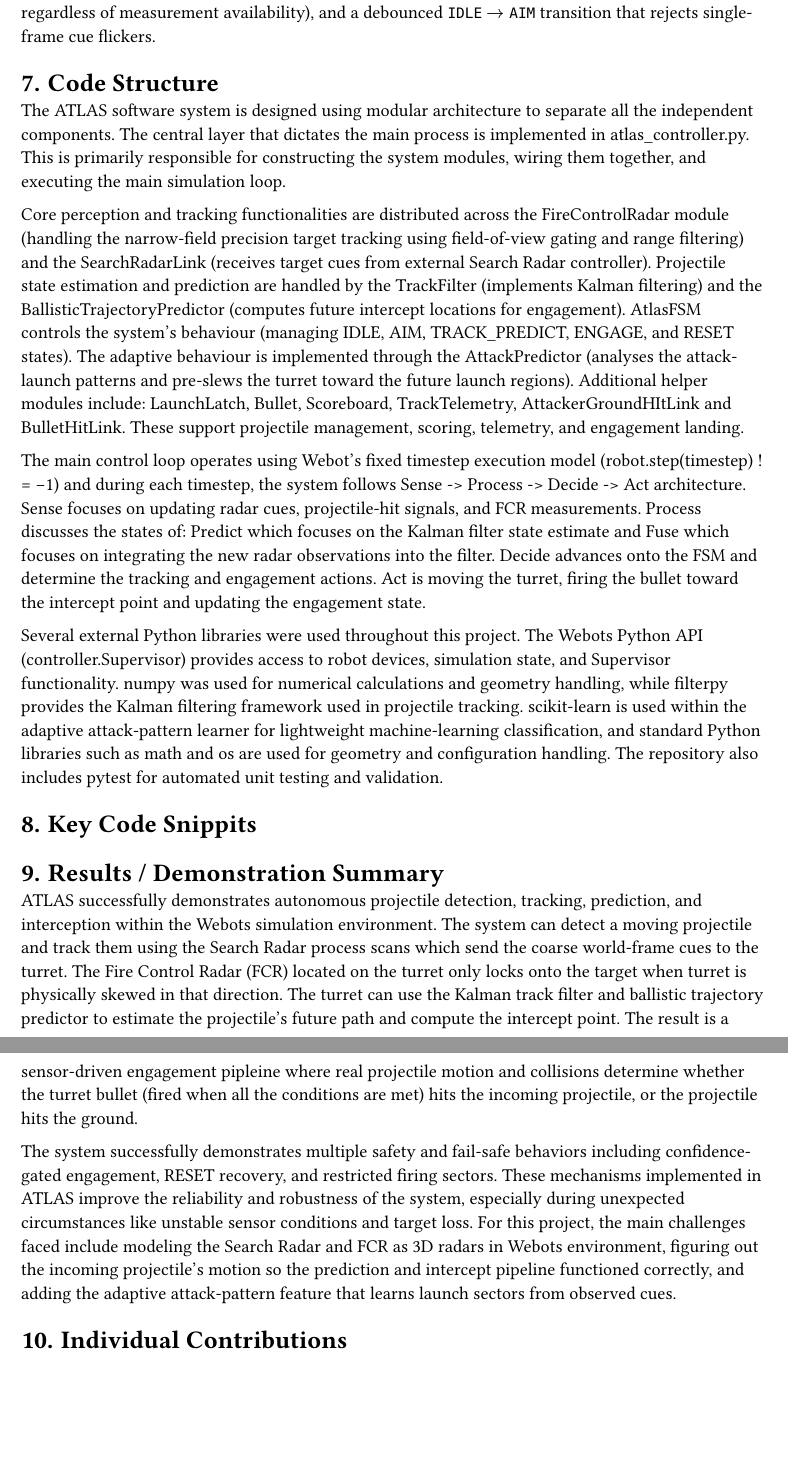
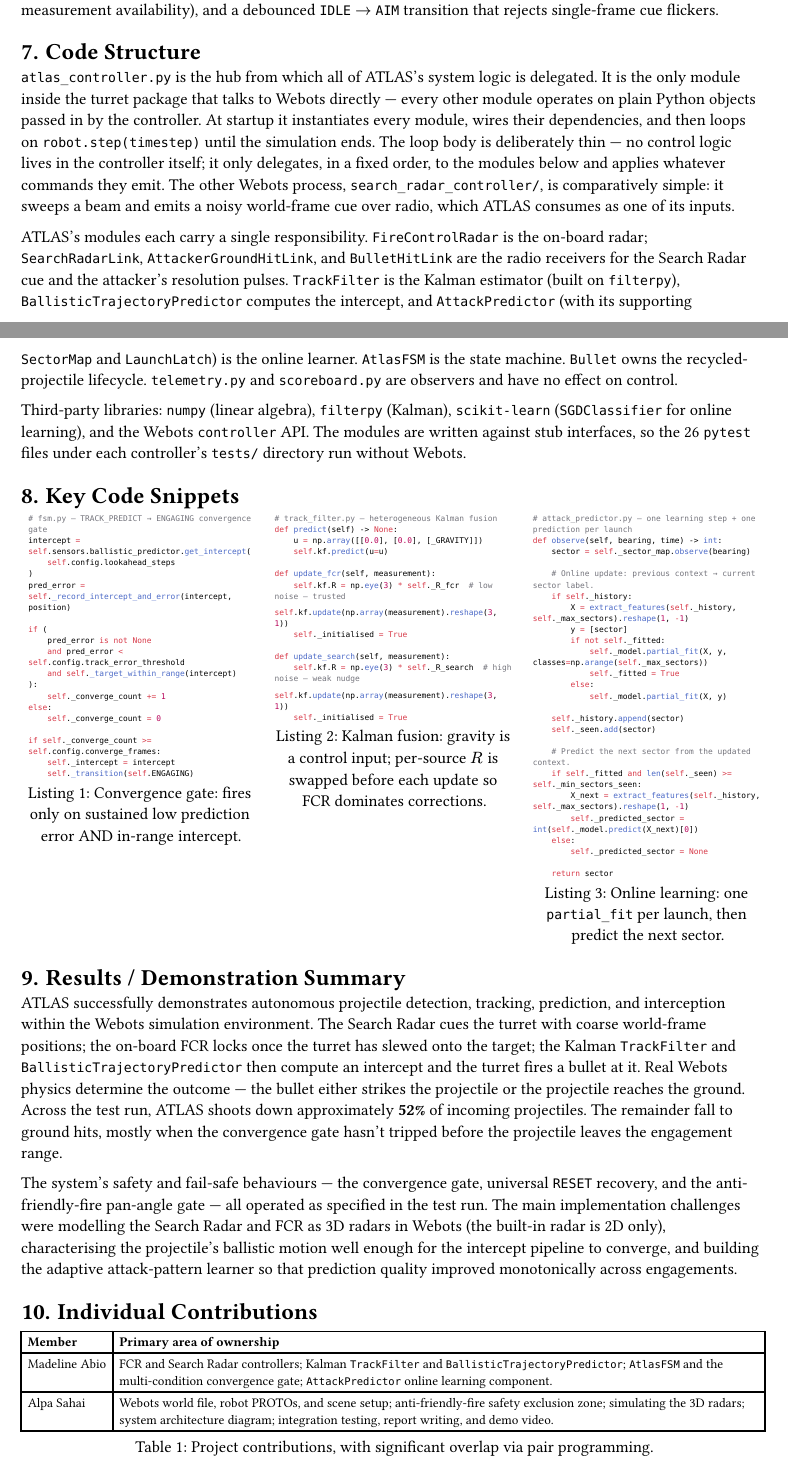
Before and after one commit to alpasahai/programming_robotics_project, a Typst document (report/main.typ, which reads report/10-individual-contributions.typ, report/7-code-structure.typ, report/8-key-code-snippits.typ): two parts of pages 6 and 7 of 7 before the commit and two parts of pages 5 and 6 of 6 after it, joined at a grey line, cut so that both start at the same text, the shorter picture padded with empty space. Compiled offline with Typst 0.15.

Commit message:
report: refined draft

````diff
--- a/report/10-individual-contributions.typ
+++ b/report/10-individual-contributions.typ
@@ -1,8 +1,26 @@
 = Individual Contributions
 // TODO: Briefly describe what each member contributed.
-// Example (in a table):
-// Member Contribution
-// Student A Sensor integration, FSM logic
-// Student B Webots navigation and obstacle
-// avoidance
-// Student C Video demonstration and testing
+#figure(
+  text(size: 8pt)[
+    #table(
+      columns: 2,
+      align: (left, left),
+      inset: 4pt,
+      [*Member*], [*Primary area of ownership*],
+      [Madeline Abio],
+      [
+        FCR and Search Radar controllers; Kalman `TrackFilter` and
+        `BallisticTrajectoryPredictor`; `AtlasFSM` and the multi-condition convergence
+        gate; `AttackPredictor` online learning component.
+      ],
+
+      [Alpa Sahai],
+      [
+        Webots world file, robot PROTOs, and scene setup; anti-friendly-fire safety
+        exclusion zone; simulating the 3D radars; system architecture diagram;
+        integration testing, report writing, and demo video.
+      ],
+    )
+  ],
+  caption: [Project contributions, with significant overlap via pair programming.],
+)
--- a/report/7-code-structure.typ
+++ b/report/7-code-structure.typ
@@ -4,6 +4,32 @@
 // ● Control loop
 // ● Key libraries used
 
+`atlas_controller.py` is the hub from which all of ATLAS's system logic is delegated. It
+is the only module inside the turret package that talks to Webots directly — every other
+module operates on plain Python objects passed in by the controller. At startup it
+instantiates every module, wires their dependencies, and then loops on
+`robot.step(timestep)` until the simulation ends. The loop body is deliberately thin —
+no control logic lives in the controller itself; it only delegates, in a fixed order, to
+the modules below and applies whatever commands they emit. The other Webots process,
+`search_radar_controller/`, is comparatively simple: it sweeps a beam and emits a noisy
+world-frame cue over radio, which ATLAS consumes as one of its inputs.
+
+ATLAS's modules each carry a single responsibility. `FireControlRadar` is the on-board
+radar; `SearchRadarLink`, `AttackerGroundHitLink`, and `BulletHitLink` are the radio
+receivers for the Search Radar cue and the attacker's resolution pulses. `TrackFilter`
+is the Kalman estimator (built on `filterpy`), `BallisticTrajectoryPredictor` computes
+the intercept, and `AttackPredictor` (with its supporting `SectorMap` and `LaunchLatch`)
+is the online learner. `AtlasFSM` is the state machine. `Bullet` owns the
+recycled-projectile lifecycle. `telemetry.py` and `scoreboard.py` are observers and have
+no effect on control.
+
+Third-party libraries: `numpy` (linear algebra), `filterpy` (Kalman), `scikit-learn`
+(`SGDClassifier` for online learning), and the Webots `controller` API. The modules are
+written against stub interfaces, so the 26 `pytest` files under each controller's
+`tests/` directory run without Webots.
+
+// === REFERENCE: original prose version (kept for comparison; not included in build) ===
+/*
 The ATLAS software system is designed using modular architecture to separate all the
 independent components. The central layer that dictates the main process is implemented
 in atlas_controller.py. This is primarily responsible for constructing the system
--- a/report/8-key-code-snippits.typ
+++ b/report/8-key-code-snippits.typ
@@ -1,4 +1,4 @@
-= Key Code Snippits
+= Key Code Snippets
 // TODO: Include important parts of your code.
 // Do not paste the entire program.
 // Only include sections that demonstrate key logic, such as: FSM Logic, Sensor Processing
--- a/report/9-results-discussion-summary.typ
+++ b/report/9-results-discussion-summary.typ
@@ -7,23 +7,19 @@
 // Mention any limitations or challenges encountered
 
 ATLAS successfully demonstrates autonomous projectile detection, tracking, prediction,
-and interception within the Webots simulation environment. The system can detect a
-moving projectile and track them using the Search Radar process scans which send the
-coarse world-frame cues to the turret. The Fire Control Radar (FCR) located on the
-turret only locks onto the target when turret is physically skewed in that direction.
-The turret can use the Kalman track filter and ballistic trajectory predictor to
-estimate the projectile’s future path and compute the intercept point. The result is a
-sensor-driven engagement pipleine where real projectile motion and collisions determine
-whether the turret bullet (fired when all the conditions are met) hits the incoming
-projectile, or the projectile hits the ground.
+and interception within the Webots simulation environment. The Search Radar cues the
+turret with coarse world-frame positions; the on-board FCR locks once the turret has
+slewed onto the target; the Kalman `TrackFilter` and `BallisticTrajectoryPredictor` then
+compute an intercept and the turret fires a bullet at it. Real Webots physics determine
+the outcome — the bullet either strikes the projectile or the projectile reaches the
+ground. Across the test run, ATLAS shoots down approximately *52%* of incoming
+projectiles. The remainder fall to ground hits, mostly when the convergence gate hasn't
+tripped before the projectile leaves the engagement range.
 
-
-
-The system successfully demonstrates multiple safety and fail-safe behaviors including
-confidence-gated engagement, RESET recovery, and restricted firing sectors. These
-mechanisms implemented in ATLAS improve the reliability and robustness of the system,
-especially during unexpected circumstances like unstable sensor conditions and target
-loss. For this project, the main challenges faced include modeling the Search Radar and
-FCR as 3D radars in Webots environment, figuring out the incoming projectile’s motion so
-the prediction and intercept pipeline functioned correctly, and adding the adaptive
-attack-pattern feature that learns launch sectors from observed cues.
+The system's safety and fail-safe behaviours — the convergence gate, universal `RESET`
+recovery, and the anti-friendly-fire pan-angle gate — all operated as specified in the
+test run. The main implementation challenges were modelling the Search Radar and FCR as
+3D radars in Webots (the built-in radar is 2D only), characterising the projectile's
+ballistic motion well enough for the intercept pipeline to converge, and building the
+adaptive attack-pattern learner so that prediction quality improved monotonically across
+engagements.
--- /dev/null
+++ b/report/snippet-attack-predictor.typ
@@ -0,0 +1,32 @@
+#figure(
+  text(size: 6pt)[
+```python
+# attack_predictor.py — one learning step + one prediction per launch
+def observe(self, bearing, time) -> int:
+    sector = self._sector_map.observe(bearing)
+
+    # Online update: previous context → current sector label.
+    if self._history:
+        X = extract_features(self._history, self._max_sectors).reshape(1, -1)
+        y = [sector]
+        if not self._fitted:
+            self._model.partial_fit(X, y, classes=np.arange(self._max_sectors))
+            self._fitted = True
+        else:
+            self._model.partial_fit(X, y)
+
+    self._history.append(sector)
+    self._seen.add(sector)
+
+    # Predict the next sector from the updated context.
+    if self._fitted and len(self._seen) >= self._min_sectors_seen:
+        X_next = extract_features(self._history, self._max_sectors).reshape(1, -1)
+        self._predicted_sector = int(self._model.predict(X_next)[0])
+    else:
+        self._predicted_sector = None
+
+    return sector
+```
+  ],
+  caption: [Online learning: one `partial_fit` per launch, then predict the next sector.],
+) <code:attack-predictor>
--- /dev/null
+++ b/report/snippet-convergence-gate.typ
@@ -0,0 +1,25 @@
+#figure(
+  text(size: 6pt)[
+```python
+# fsm.py — TRACK_PREDICT → ENGAGING convergence gate
+intercept = self.sensors.ballistic_predictor.get_intercept(
+    self.config.lookahead_steps
+)
+pred_error = self._record_intercept_and_error(intercept, position)
+
+if (
+    pred_error is not None
+    and pred_error < self.config.track_error_threshold
+    and self._target_within_range(intercept)
+):
+    self._converge_count += 1
+else:
+    self._converge_count = 0
+
+if self._converge_count >= self.config.converge_frames:
+    self._intercept = intercept
+    self._transition(self.ENGAGING)
+```
+  ],
+  caption: [Convergence gate: fires only on sustained low prediction error AND in-range intercept.],
+) <code:convergence>
--- /dev/null
+++ b/report/snippet-kalman.typ
@@ -0,0 +1,21 @@
+#figure(
+  text(size: 6pt)[
+```python
+# track_filter.py — heterogeneous Kalman fusion
+def predict(self) -> None:
+    u = np.array([[0.0], [0.0], [_GRAVITY]])
+    self.kf.predict(u=u)
+
+def update_fcr(self, measurement):
+    self.kf.R = np.eye(3) * self._R_fcr  # low noise — trusted
+    self.kf.update(np.array(measurement).reshape(3, 1))
+    self._initialised = True
+
+def update_search(self, measurement):
+    self.kf.R = np.eye(3) * self._R_search  # high noise — weak nudge
+    self.kf.update(np.array(measurement).reshape(3, 1))
+    self._initialised = True
+```
+  ],
+  caption: [Kalman fusion: gravity is a control input; per-source $R$ is swapped before each update so FCR dominates corrections.],
+) <code:kalman>
````
Also changed, not shown: report/3-system-architecture.typ (+1 -1 lines), report/main.typ (+1 -0 lines), report/snippet-friendly-fire.typ (added, +23 -0 lines), report/accuracy-results.png (added), report/main.pdf, report/7-code-structure.typ (1 more changed lines), report/8-key-code-snippits.typ (8 more changed lines).
